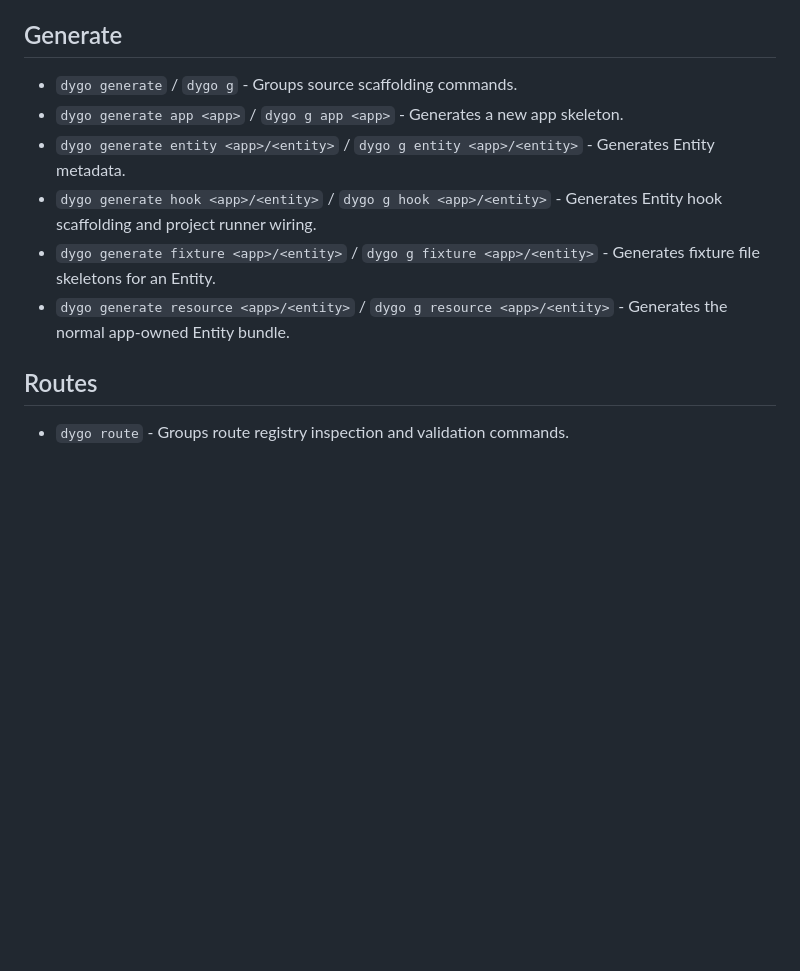
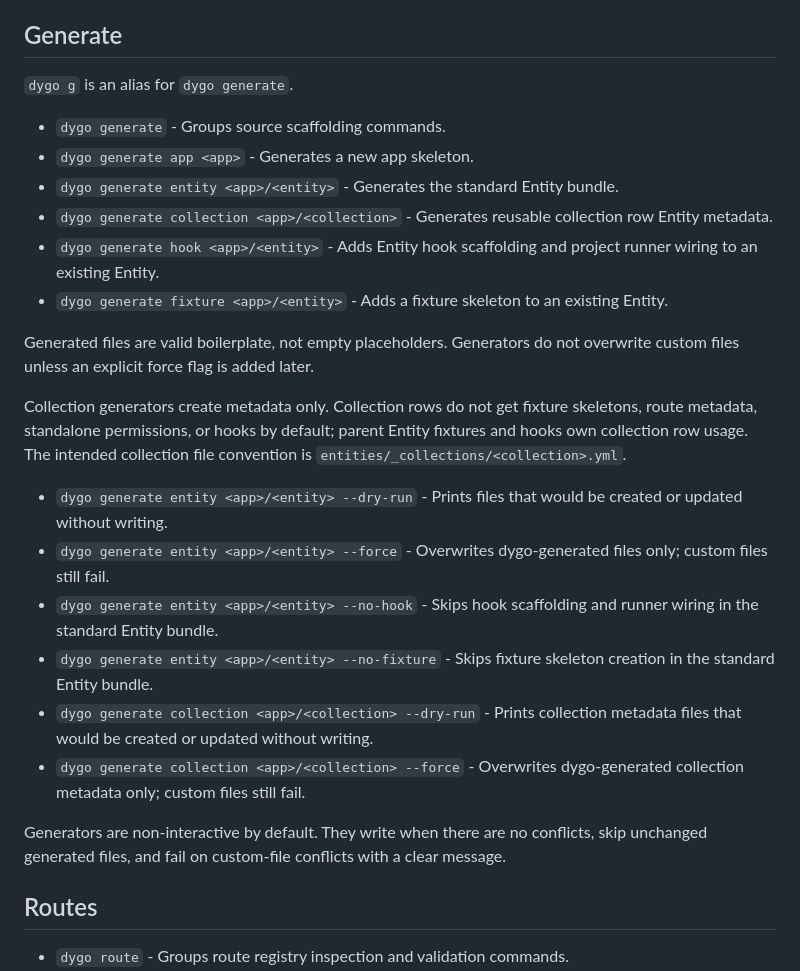
Before and after one commit to hapyco/dygo, a Markdown page: docs/cli.md, the part around the change. Rendered like a GitHub page; blank space fills up the shorter version.

Commit message:
Refine CLI generator and collection docs

```diff
--- a/docs/cli.md
+++ b/docs/cli.md
@@ -60,12 +60,27 @@ Source checked from `internal/cli` on 2026-05-25.
 
 ## Generate
 
-- `dygo generate` / `dygo g` - Groups source scaffolding commands.
-- `dygo generate app <app>` / `dygo g app <app>` - Generates a new app skeleton.
-- `dygo generate entity <app>/<entity>` / `dygo g entity <app>/<entity>` - Generates Entity metadata.
-- `dygo generate hook <app>/<entity>` / `dygo g hook <app>/<entity>` - Generates Entity hook scaffolding and project runner wiring.
-- `dygo generate fixture <app>/<entity>` / `dygo g fixture <app>/<entity>` - Generates fixture file skeletons for an Entity.
-- `dygo generate resource <app>/<entity>` / `dygo g resource <app>/<entity>` - Generates the normal app-owned Entity bundle.
+`dygo g` is an alias for `dygo generate`.
+
+- `dygo generate` - Groups source scaffolding commands.
+- `dygo generate app <app>` - Generates a new app skeleton.
+- `dygo generate entity <app>/<entity>` - Generates the standard Entity bundle.
+- `dygo generate collection <app>/<collection>` - Generates reusable collection row Entity metadata.
+- `dygo generate hook <app>/<entity>` - Adds Entity hook scaffolding and project runner wiring to an existing Entity.
+- `dygo generate fixture <app>/<entity>` - Adds a fixture skeleton to an existing Entity.
+
+Generated files are valid boilerplate, not empty placeholders. Generators do not overwrite custom files unless an explicit force flag is added later.
+
+Collection generators create metadata only. Collection rows do not get fixture skeletons, route metadata, standalone permissions, or hooks by default; parent Entity fixtures and hooks own collection row usage. The intended collection file convention is `entities/_collections/<collection>.yml`.
+
+- `dygo generate entity <app>/<entity> --dry-run` - Prints files that would be created or updated without writing.
+- `dygo generate entity <app>/<entity> --force` - Overwrites dygo-generated files only; custom files still fail.
+- `dygo generate entity <app>/<entity> --no-hook` - Skips hook scaffolding and runner wiring in the standard Entity bundle.
+- `dygo generate entity <app>/<entity> --no-fixture` - Skips fixture skeleton creation in the standard Entity bundle.
+- `dygo generate collection <app>/<collection> --dry-run` - Prints collection metadata files that would be created or updated without writing.
+- `dygo generate collection <app>/<collection> --force` - Overwrites dygo-generated collection metadata only; custom files still fail.
+
+Generators are non-interactive by default. They write when there are no conflicts, skip unchanged generated files, and fail on custom-file conflicts with a clear message.
 
 ## Routes
 
```
